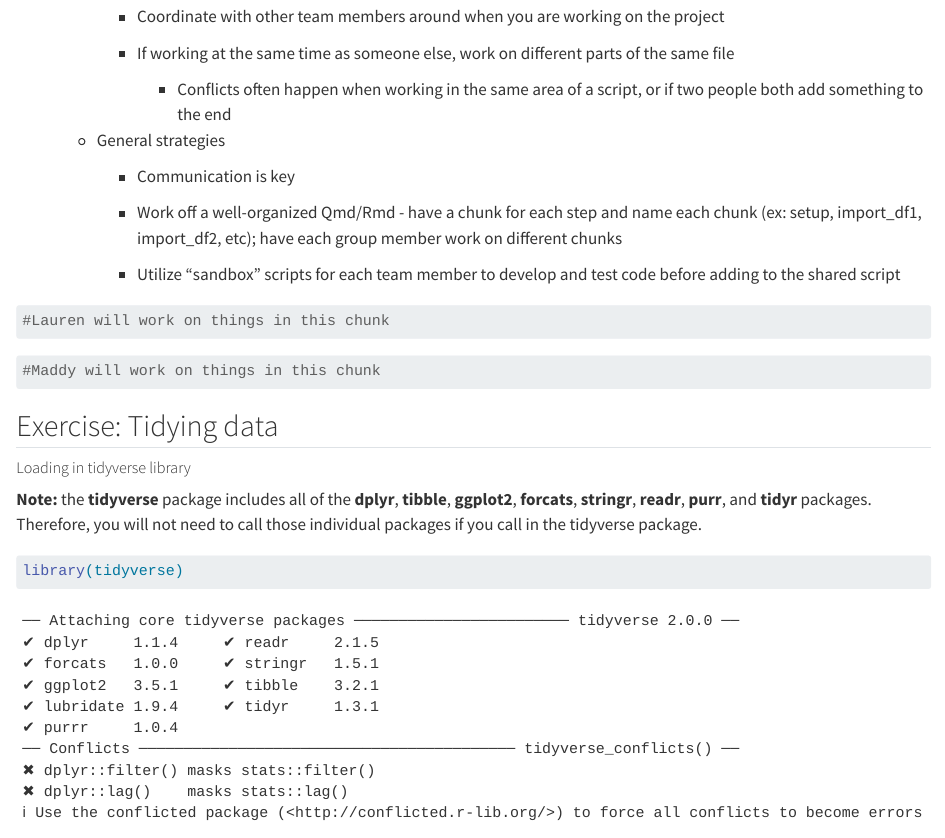
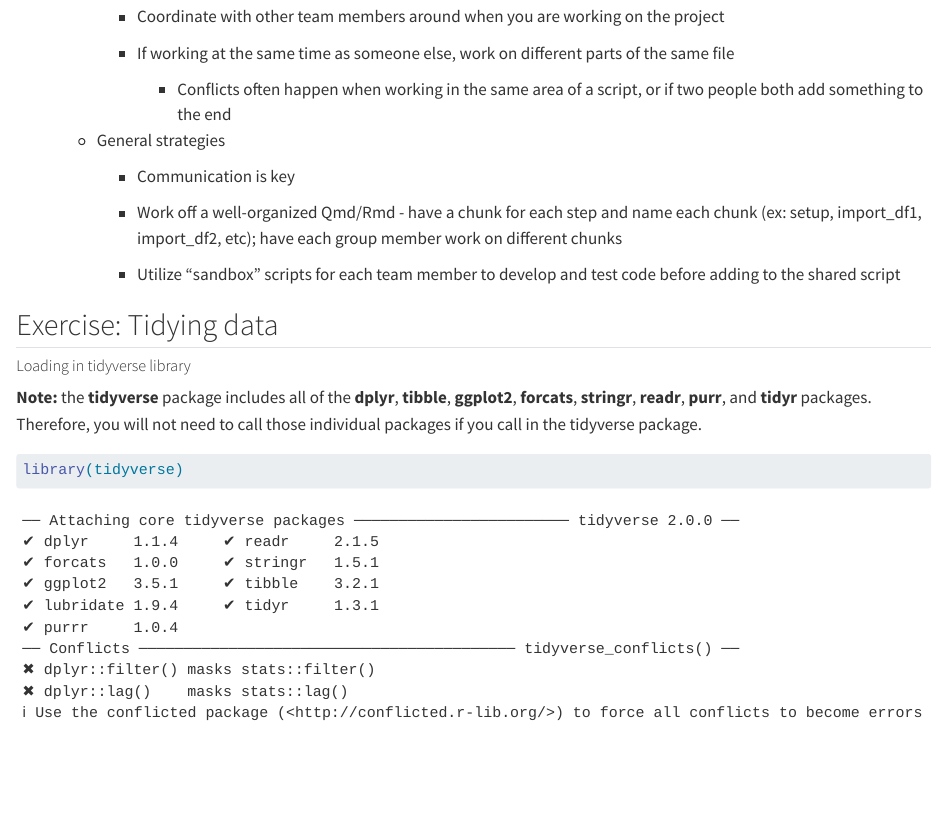
Before and after one commit to PHW290/PHW251_2024, a Quarto document (weekly_material/week_05/live_session_wk5.qmd): the page in a window 1100 px wide, from 1180 px down. Rendered offline with R 4.5, knitr and Pandoc in place of Quarto, with nearby package versions; some code elsewhere in the file could not run offline; long lines of code are wrapped.

Commit message:
Changes to live session wk5 content

````diff
--- a/weekly_material/week_05/live_session_wk5.qmd
+++ b/weekly_material/week_05/live_session_wk5.qmd
@@ -71,16 +71,6 @@ Goals:
 
         -   Utilize "sandbox" scripts for each team member to develop and test code before adding to the shared script
 
-```{r df1_import}
-#Lauren will work on things in this chunk
-
-
-```
-
-```{r df2_import}
-#Maddy will work on things in this chunk
-
-```
 
 ## Exercise: Tidying data
 
````
Also changed, not shown: weekly_material/week_05/live_session_wk5_ifelse.qmd (+1 -1 lines).
